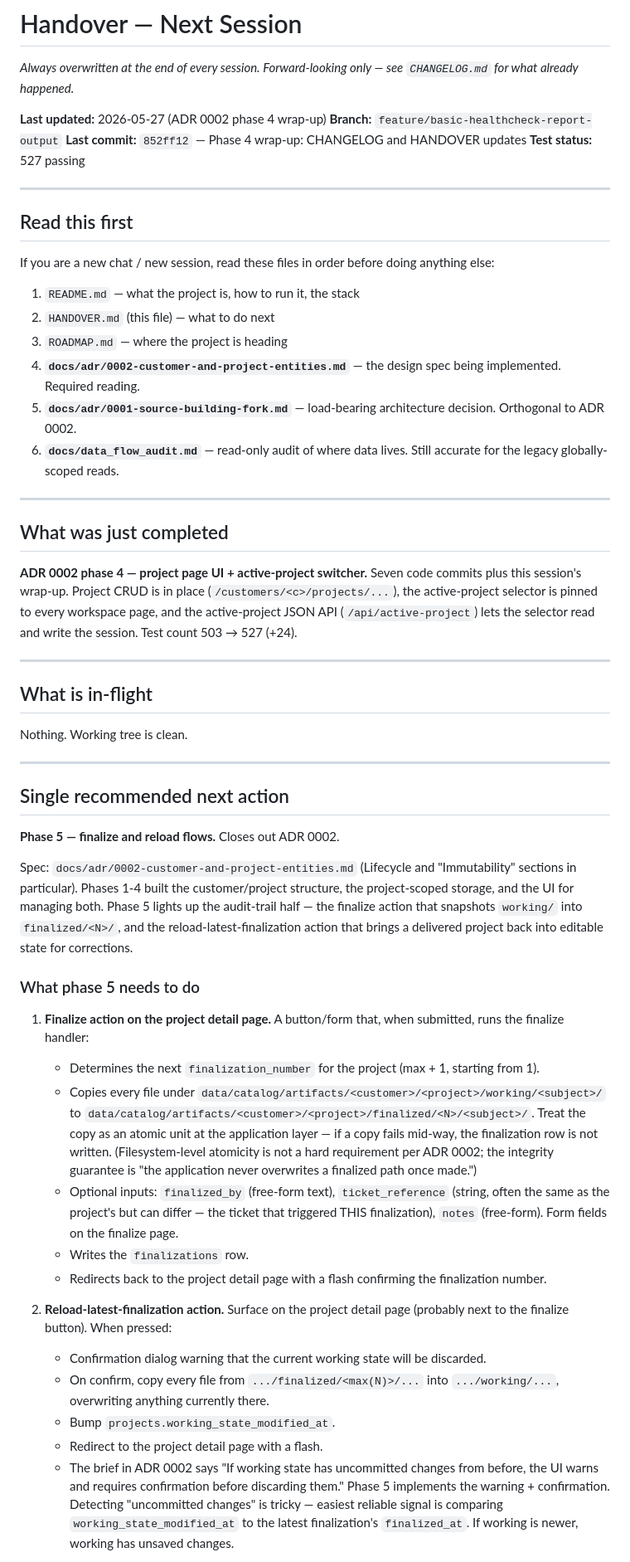
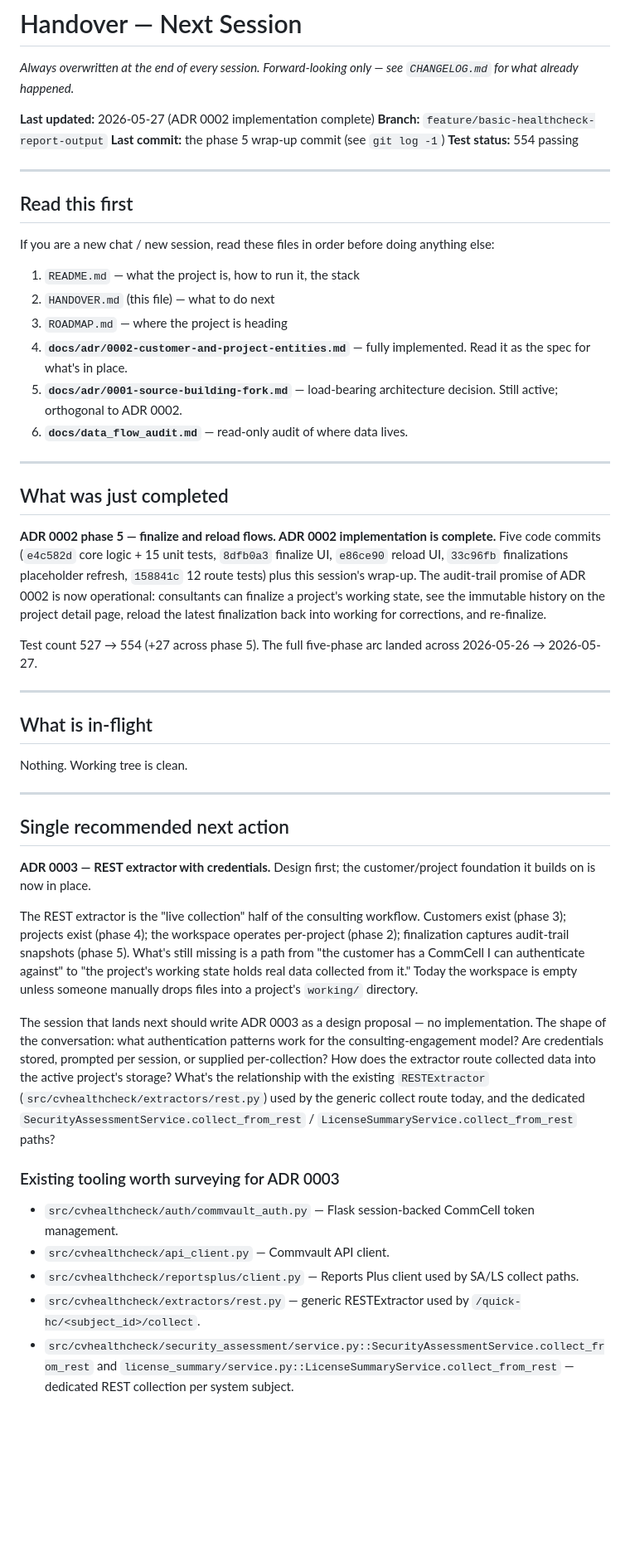
Before and after one commit to mvorstman/cv-healthcheck, a Markdown page: HANDOVER.md, the part around one of its changes. Shown at 83% size. Drawn GitHub-style; blank space fills up the shorter version.

```diff
--- a/HANDOVER.md
+++ b/HANDOVER.md
@@ -2,10 +2,10 @@
 
 *Always overwritten at the end of every session. Forward-looking only — see `CHANGELOG.md` for what already happened.*
 
-**Last updated:** 2026-05-27 (ADR 0002 phase 4 wrap-up)
+**Last updated:** 2026-05-27 (ADR 0002 implementation complete)
 **Branch:** `feature/basic-healthcheck-report-output`
-**Last commit:** `852ff12` — Phase 4 wrap-up: CHANGELOG and HANDOVER updates
-**Test status:** 527 passing
+**Last commit:** the phase 5 wrap-up commit (see `git log -1`)
+**Test status:** 554 passing
 
 ---
 
@@ -16,15 +16,17 @@ If you are a new chat / new session, read these files in order before doing anyt
 1. `README.md` — what the project is, how to run it, the stack
 2. `HANDOVER.md` (this file) — what to do next
 3. `ROADMAP.md` — where the project is heading
-4. **`docs/adr/0002-customer-and-project-entities.md`** — the design spec being implemented. Required reading.
-5. **`docs/adr/0001-source-building-fork.md`** — load-bearing architecture decision. Orthogonal to ADR 0002.
-6. **`docs/data_flow_audit.md`** — read-only audit of where data lives. Still accurate for the legacy globally-scoped reads.
+4. **`docs/adr/0002-customer-and-project-entities.md`** — fully implemented. Read it as the spec for what's in place.
+5. **`docs/adr/0001-source-building-fork.md`** — load-bearing architecture decision. Still active; orthogonal to ADR 0002.
+6. **`docs/data_flow_audit.md`** — read-only audit of where data lives.
 
 ---
 
 ## What was just completed
 
-**ADR 0002 phase 4 — project page UI + active-project switcher.** Seven code commits plus this session's wrap-up. Project CRUD is in place (`/customers/<c>/projects/...`), the active-project selector is pinned to every workspace page, and the active-project JSON API (`/api/active-project`) lets the selector read and write the session. Test count 503 → 527 (+24).
+**ADR 0002 phase 5 — finalize and reload flows. ADR 0002 implementation is complete.** Five code commits (`e4c582d` core logic + 15 unit tests, `8dfb0a3` finalize UI, `e86ce90` reload UI, `33c96fb` finalizations placeholder refresh, `158841c` 12 route tests) plus this session's wrap-up. The audit-trail promise of ADR 0002 is now operational: consultants can finalize a project's working state, see the immutable history on the project detail page, reload the latest finalization back into working for corrections, and re-finalize.
+
+Test count 527 → 554 (+27 across phase 5). The full five-phase arc landed across 2026-05-26 → 2026-05-27.
 
 ---
 
@@ -36,23 +38,17 @@ Nothing. Working tree is clean.
 
 ## Single recommended next action
 
-**Phase 5 — finalize and reload flows.** Closes out ADR 0002.
+**ADR 0003 — REST extractor with credentials.** Design first; the customer/project foundation it builds on is now in place.
 
-Spec: `docs/adr/0002-customer-and-project-entities.md` (Lifecycle and "Immutability" sections in particular). Phases 1-4 built the customer/project structure, the project-scoped storage, and the UI for managing both. Phase 5 lights up the audit-trail half — the finalize action that snapshots `working/` into `finalized/<N>/`, and the reload-latest-finalization action that brings a delivered project back into editable state for corrections.
+The REST extractor is the "live collection" half of the consulting workflow. Customers exist (phase 3); projects exist (phase 4); the workspace operates per-project (phase 2); finalization captures audit-trail snapshots (phase 5). What's still missing is a path from "the customer has a CommCell I can authenticate against" to "the project's working state holds real data collected from it." Today the workspace is empty unless someone manually drops files into a project's `working/` directory.
 
-### What phase 5 needs to do
+The session that lands next should write ADR 0003 as a design proposal — no implementation. The shape of the conversation: what authentication patterns work for the consulting-engagement model? Are credentials stored, prompted per session, or supplied per-collection? How does the extractor route collected data into the active project's storage? What's the relationship with the existing `RESTExtractor` (`src/cvhealthcheck/extractors/rest.py`) used by the generic collect route today, and the dedicated `SecurityAssessmentService.collect_from_rest` / `LicenseSummaryService.collect_from_rest` paths?
 
-1. **Finalize action on the project detail page.** A button/form that, when submitted, runs the finalize handler:
-   - Determines the next `finalization_number` for the project (max + 1, starting from 1).
-   - Copies every file under `data/catalog/artifacts/<customer>/<project>/working/<subject>/` to `data/catalog/artifacts/<customer>/<project>/finalized/<N>/<subject>/`. Treat the copy as an atomic unit at the application layer — if a copy fails mid-way, the finalization row is not written. (Filesystem-level atomicity is not a hard requirement per ADR 0002; the integrity guarantee is "the application never overwrites a finalized path once made.")
-   - Optional inputs: `finalized_by` (free-form text), `ticket_reference` (string, often the same as the project's but can differ — the ticket that triggered THIS finalization), `notes` (free-form). Form fields on the finalize page.
-   - Writes the `finalizations` row.
-   - Redirects back to the project detail page with a flash confirming the finalization number.
+### Existing tooling worth surveying for ADR 0003
 
-2. **Reload-latest-finalization action.** Surface on the project detail page (probably next to the finalize button). When pressed:
-   - Confirmation dialog warning that the current working state will be discarded.
-   - On confirm, copy every file from `.../finalized/<max(N)>/...` into `.../working/...`, overwriting anything currently there.
-   - Bump `projects.working_state_modified_at`.
-   - Redirect to the project detail page with a flash.
-   - The brief in ADR 0002 says "If working state has uncommitted changes from before, the UI warns and requires confirmation before discarding them." Phase 5 implements the warning + confirmation. Detecting "uncommitted changes" is tricky — easiest reliable signal is comparing `working_state_modified_at` to the latest finalization's `finalized_at`. If working is newer, working has unsaved changes.
+- `src/cvhealthcheck/auth/commvault_auth.py` — Flask session-backed CommCell token management.
+- `src/cvhealthcheck/api_client.py` — Commvault API client.
+- `src/cvhealthcheck/reportsplus/client.py` — Reports Plus client used by SA/LS collect paths.
+- `src/cvhealthcheck/extractors/rest.py` — generic RESTExtractor used by `/quick-hc/<subject_id>/collect`.
+- `src/cvhealthcheck/security_assessment/service.py::SecurityAssessmentService.collect_from_rest` and `license_summary/service.py::LicenseSummaryService.collect_from_rest` — dedicated REST collection per system subject.
 
```
Also changed, not shown: other parts of HANDOVER.md (+20 -31 lines), CHANGELOG.md (+34 -0 lines).
